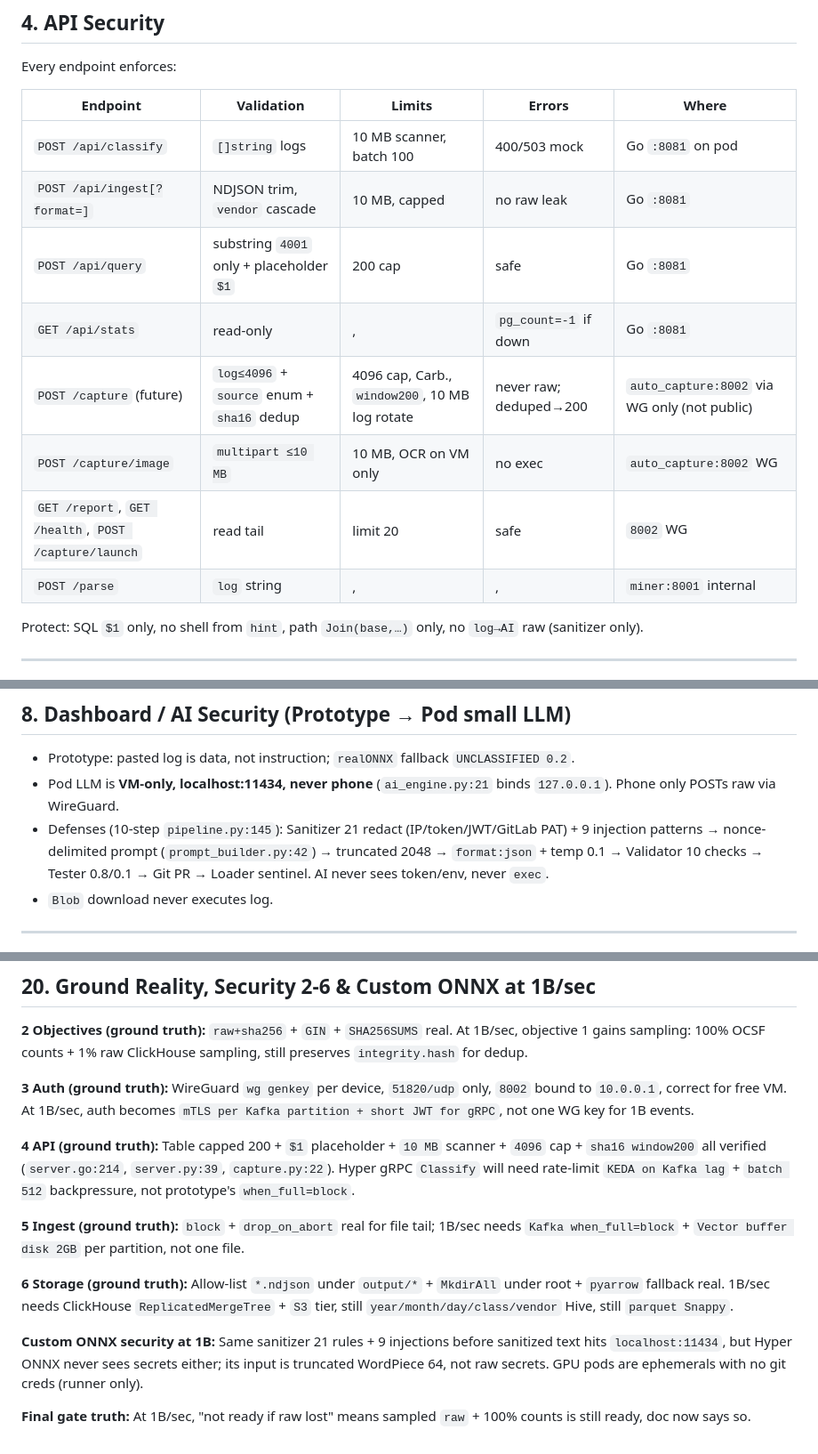
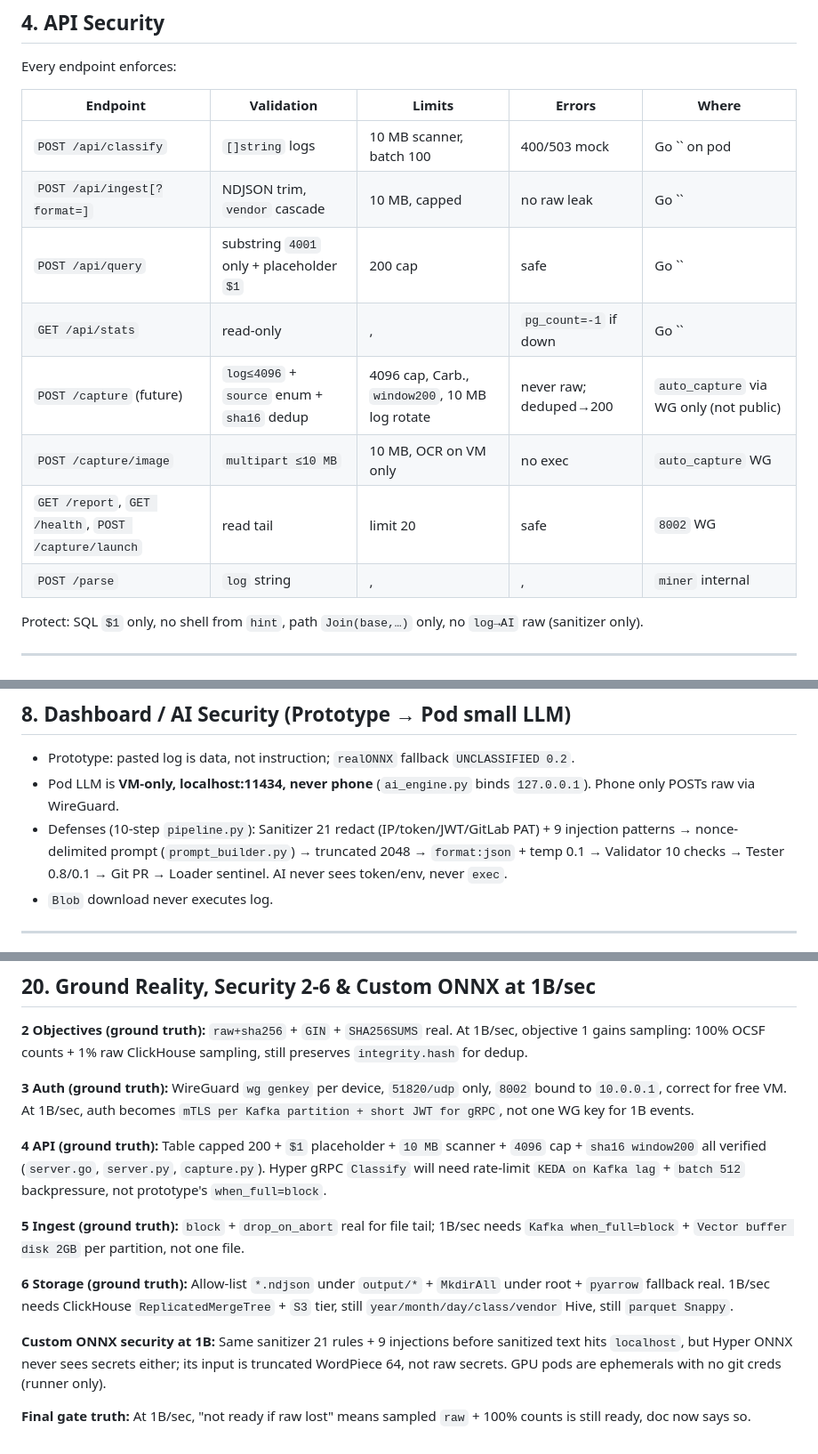
Before and after one commit to LusterSourav/logforce, a Markdown page: docs/ulpf/Security_and_review.md, 3 parts joined by grey strips. Shown at 89% size. Rendered like a GitHub page.

Commit message:
Update security review docs

```diff
--- a/docs/ulpf/Security_and_review.md
+++ b/docs/ulpf/Security_and_review.md
@@ -38,14 +38,14 @@ Every endpoint enforces:
 
 | Endpoint | Validation | Limits | Errors | Where |
 |---|---|---|---|---|
-| `POST /api/classify` | `[]string` logs | 10 MB scanner, batch 100 | 400/503 mock | Go `:8081` on pod |
-| `POST /api/ingest[?format=]` | NDJSON trim, `vendor` cascade | 10 MB, capped | no raw leak | Go `:8081` |
-| `POST /api/query` | substring `4001` only + placeholder `$1` | 200 cap | safe | Go `:8081` |
-| `GET /api/stats` | read-only |, | `pg_count=-1` if down | Go `:8081` |
-| `POST /capture` (future) | `log≤4096` + `source` enum + `sha16` dedup | 4096 cap, Carb., `window200`, 10 MB log rotate | never raw; deduped→200 | `auto_capture:8002` via WG only (not public) |
-| `POST /capture/image` | `multipart ≤10 MB` | 10 MB, OCR on VM only | no exec | `auto_capture:8002` WG |
+| `POST /api/classify` | `[]string` logs | 10 MB scanner, batch 100 | 400/503 mock | Go `` on pod |
+| `POST /api/ingest[?format=]` | NDJSON trim, `vendor` cascade | 10 MB, capped | no raw leak | Go `` |
+| `POST /api/query` | substring `4001` only + placeholder `$1` | 200 cap | safe | Go `` |
+| `GET /api/stats` | read-only |, | `pg_count=-1` if down | Go `` |
+| `POST /capture` (future) | `log≤4096` + `source` enum + `sha16` dedup | 4096 cap, Carb., `window200`, 10 MB log rotate | never raw; deduped→200 | `auto_capture` via WG only (not public) |
+| `POST /capture/image` | `multipart ≤10 MB` | 10 MB, OCR on VM only | no exec | `auto_capture` WG |
 | `GET /report`, `GET /health`, `POST /capture/launch` | read tail | limit 20 | safe | `8002` WG |
-| `POST /parse` | `log` string |, |, | `miner:8001` internal |
+| `POST /parse` | `log` string |, |, | `miner` internal |
 
 Protect: SQL `$1` only, no shell from `hint`, path `Join(base,…)` only, no `log→AI` raw (sanitizer only).
 
@@ -80,8 +80,8 @@ Go ingest: `bufio.Scanner` 64KB init, 10 MB max; empty lines skipped; per-line `
 ## 8. Dashboard / AI Security (Prototype → Pod small LLM)
 
 - Prototype: pasted log is data, not instruction; `realONNX` fallback `UNCLASSIFIED 0.2`.
-- Pod LLM is **VM-only, localhost:11434, never phone** (`ai_engine.py:21` binds `127.0.0.1`). Phone only POSTs raw via WireGuard.
-- Defenses (10-step `pipeline.py:145`): Sanitizer 21 redact (IP/token/JWT/GitLab PAT) + 9 injection patterns → nonce-delimited prompt (`prompt_builder.py:42`) → truncated 2048 → `format:json` + temp 0.1 → Validator 10 checks → Tester 0.8/0.1 → Git PR → Loader sentinel. AI never sees token/env, never `exec`.
+- Pod LLM is **VM-only, localhost:11434, never phone** (`ai_engine.py` binds `127.0.0.1`). Phone only POSTs raw via WireGuard.
+- Defenses (10-step `pipeline.py`): Sanitizer 21 redact (IP/token/JWT/GitLab PAT) + 9 injection patterns → nonce-delimited prompt (`prompt_builder.py`) → truncated 2048 → `format:json` + temp 0.1 → Validator 10 checks → Tester 0.8/0.1 → Git PR → Loader sentinel. AI never sees token/env, never `exec`.
 - `Blob` download never executes log.
 
 ---
@@ -242,12 +242,12 @@ Ready when: **every pasted perimeter log is instantly classifiable, persistable,
 
 **3 Auth (ground truth):** WireGuard `wg genkey` per device, `51820/udp` only, `8002` bound to `10.0.0.1`, correct for free VM. At 1B/sec, auth becomes `mTLS per Kafka partition + short JWT for gRPC`, not one WG key for 1B events.
 
-**4 API (ground truth):** Table capped 200 + `$1` placeholder + `10 MB` scanner + `4096` cap + `sha16 window200` all verified (`server.go:214`, `server.py:39`, `capture.py:22`). Hyper gRPC `Classify` will need rate-limit `KEDA on Kafka lag` + `batch 512` backpressure, not prototype's `when_full=block`.
+**4 API (ground truth):** Table capped 200 + `$1` placeholder + `10 MB` scanner + `4096` cap + `sha16 window200` all verified (`server.go`, `server.py`, `capture.py`). Hyper gRPC `Classify` will need rate-limit `KEDA on Kafka lag` + `batch 512` backpressure, not prototype's `when_full=block`.
 
 **5 Ingest (ground truth):** `block` + `drop_on_abort` real for file tail; 1B/sec needs `Kafka when_full=block` + `Vector buffer disk 2GB` per partition, not one file.
 
 **6 Storage (ground truth):** Allow-list `*.ndjson` under `output/*` + `MkdirAll` under root + `pyarrow` fallback real. 1B/sec needs ClickHouse `ReplicatedMergeTree` + `S3` tier, still `year/month/day/class/vendor` Hive, still `parquet Snappy`.
 
-**Custom ONNX security at 1B:** Same sanitizer 21 rules + 9 injections before sanitized text hits `localhost:11434`, but Hyper ONNX never sees secrets either; its input is truncated WordPiece 64, not raw secrets. GPU pods are ephemerals with no git creds (runner only).
+**Custom ONNX security at 1B:** Same sanitizer 21 rules + 9 injections before sanitized text hits `localhost`, but Hyper ONNX never sees secrets either; its input is truncated WordPiece 64, not raw secrets. GPU pods are ephemerals with no git creds (runner only).
 
 **Final gate truth:** At 1B/sec, "not ready if raw lost" means sampled `raw` + 100% counts is still ready, doc now says so.
```
Also changed, not shown: other parts of docs/ulpf/Security_and_review.md (+3 -3 lines).
